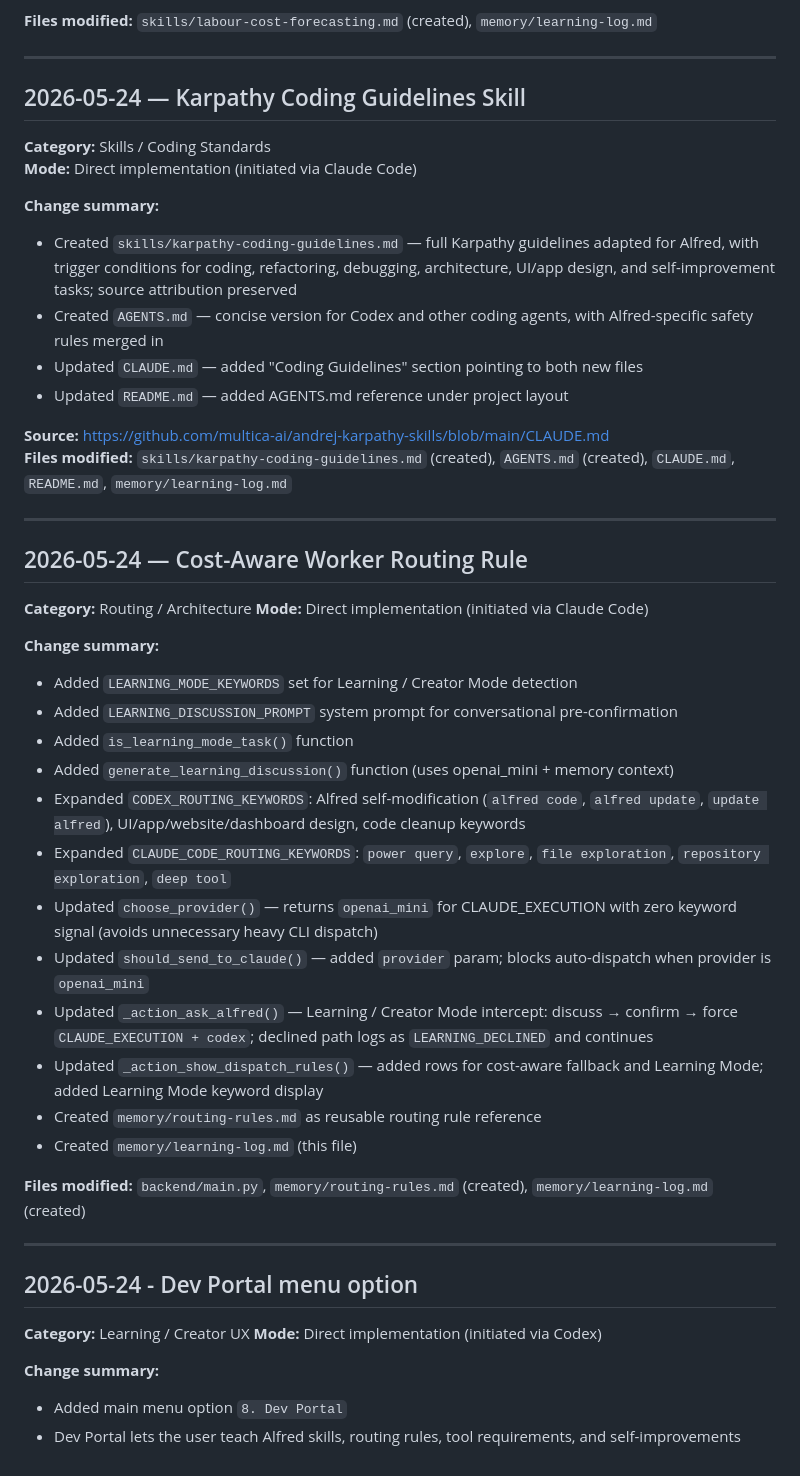
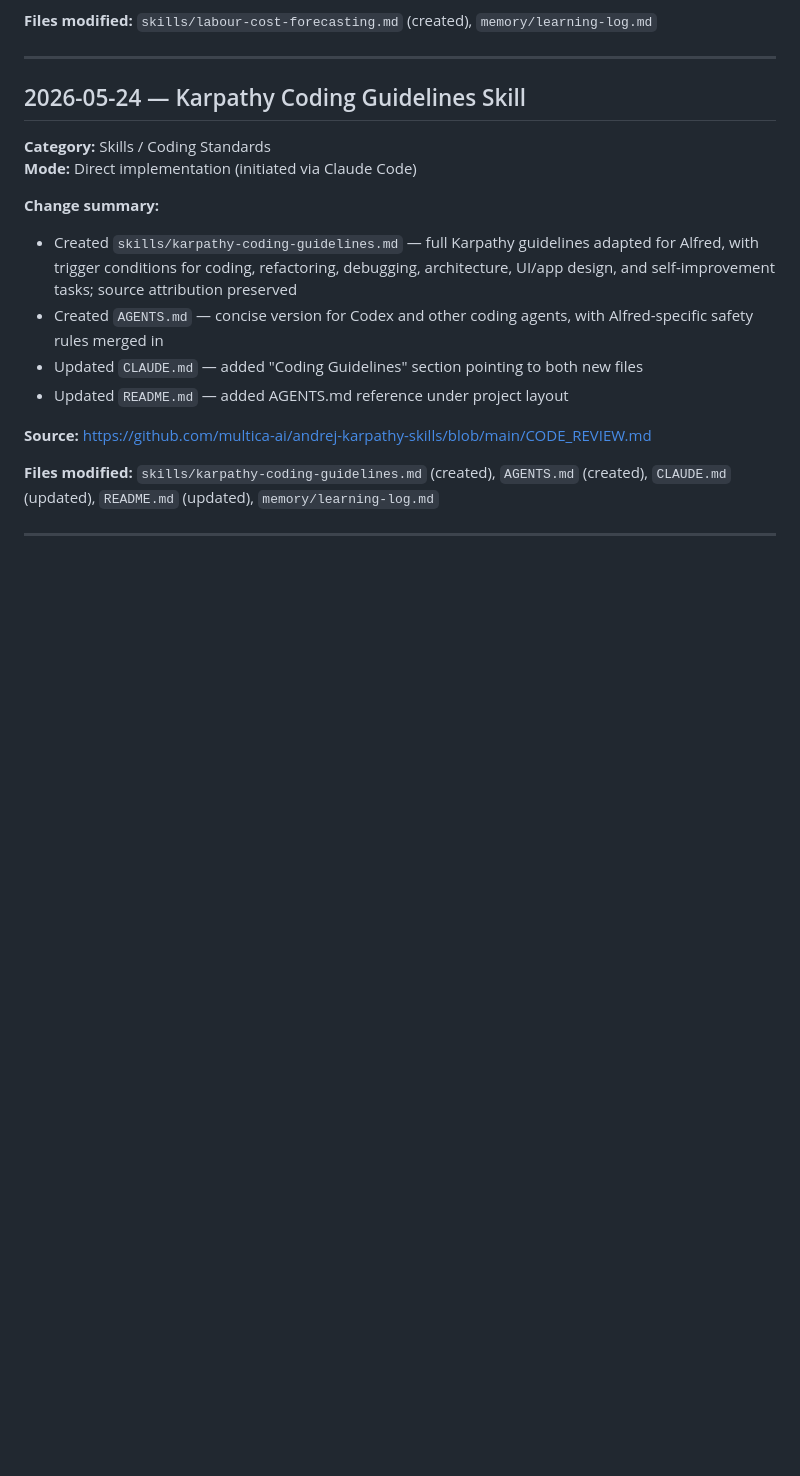
Before and after one commit to andrewcornell2000-Work/Alfred, a Markdown page: memory/learning-log.md, the part around one of its changes. Drawn GitHub-style; blank space fills up the shorter version.

```diff
--- a/memory/learning-log.md
+++ b/memory/learning-log.md
@@ -55,39 +86,8 @@
 - Updated `CLAUDE.md` — added "Coding Guidelines" section pointing to both new files
 - Updated `README.md` — added AGENTS.md reference under project layout
 
-**Source:** https://github.com/multica-ai/andrej-karpathy-skills/blob/main/CLAUDE.md
-**Files modified:** `skills/karpathy-coding-guidelines.md` (created), `AGENTS.md` (created), `CLAUDE.md`, `README.md`, `memory/learning-log.md`
+**Source:** https://github.com/multica-ai/andrej-karpathy-skills/blob/main/CODE_REVIEW.md
+
+**Files modified:** `skills/karpathy-coding-guidelines.md` (created), `AGENTS.md` (created), `CLAUDE.md` (updated), `README.md` (updated), `memory/learning-log.md`
 
 ---
-
-## 2026-05-24 — Cost-Aware Worker Routing Rule
-
-**Category:** Routing / Architecture
-**Mode:** Direct implementation (initiated via Claude Code)
-
-**Change summary:**
-- Added `LEARNING_MODE_KEYWORDS` set for Learning / Creator Mode detection
-- Added `LEARNING_DISCUSSION_PROMPT` system prompt for conversational pre-confirmation
-- Added `is_learning_mode_task()` function
-- Added `generate_learning_discussion()` function (uses openai_mini + memory context)
-- Expanded `CODEX_ROUTING_KEYWORDS`: Alfred self-modification (`alfred code`, `alfred update`, `update alfred`), UI/app/website/dashboard design, code cleanup keywords
-- Expanded `CLAUDE_CODE_ROUTING_KEYWORDS`: `power query`, `explore`, `file exploration`, `repository exploration`, `deep tool`
-- Updated `choose_provider()` — returns `openai_mini` for CLAUDE_EXECUTION with zero keyword signal (avoids unnecessary heavy CLI dispatch)
-- Updated `should_send_to_claude()` — added `provider` param; blocks auto-dispatch when provider is `openai_mini`
-- Updated `_action_ask_alfred()` — Learning / Creator Mode intercept: discuss → confirm → force `CLAUDE_EXECUTION + codex`; declined path logs as `LEARNING_DECLINED` and continues
-- Updated `_action_show_dispatch_rules()` — added rows for cost-aware fallback and Learning Mode; added Learning Mode keyword display
-- Created `memory/routing-rules.md` as reusable routing rule reference
-- Created `memory/learning-log.md` (this file)
-
-**Files modified:** `backend/main.py`, `memory/routing-rules.md` (created), `memory/learning-log.md` (created)
-
----
-
-## 2026-05-24 - Dev Portal menu option
-
-**Category:** Learning / Creator UX
-**Mode:** Direct implementation (initiated via Codex)
-
-**Change summary:**
-- Added main menu option `8. Dev Portal`
-- Dev Portal lets the user teach Alfred skills, routing rules, tool requirements, and self-improvements
```
Also changed, not shown: other parts of memory/learning-log.md (+31 -0 lines), skills/power-query-transformations.md (added, +333 -0 lines).
